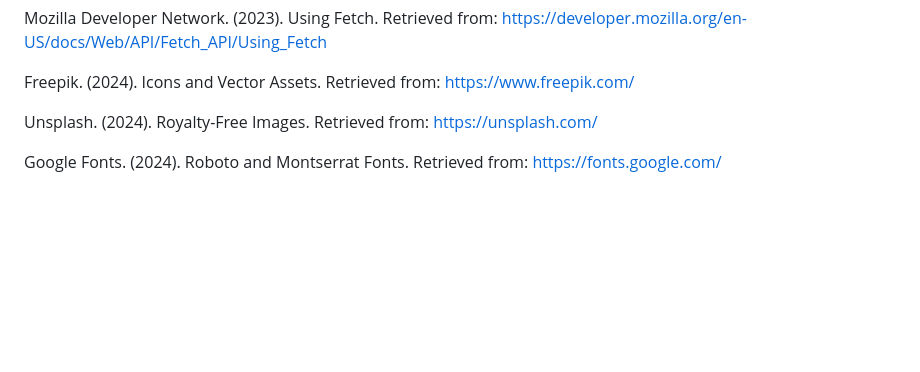
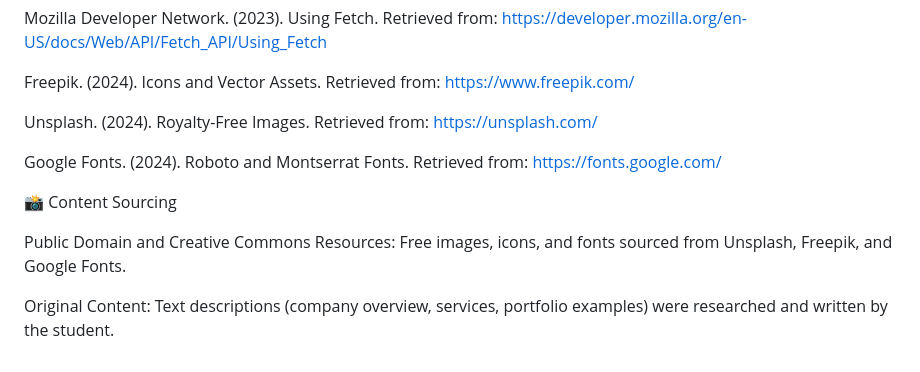
Before and after one commit to VCWVL/wede5020-part-2-LUBOMBUYU, a Markdown page: README.md, the part around the change. GitHub-like rendering; blank space fills up the shorter version.

```diff
--- a/README.md
+++ b/README.md
@@ -213,3 +213,9 @@ Freepik. (2024). Icons and Vector Assets. Retrieved from: https://www.freepik.co
 Unsplash. (2024). Royalty-Free Images. Retrieved from: https://unsplash.com/
 
 Google Fonts. (2024). Roboto and Montserrat Fonts. Retrieved from: https://fonts.google.com/
+
+📸 Content Sourcing
+
+Public Domain and Creative Commons Resources: Free images, icons, and fonts sourced from Unsplash, Freepik, and Google Fonts.
+
+Original Content: Text descriptions (company overview, services, portfolio examples) were researched and written by the student.
```
